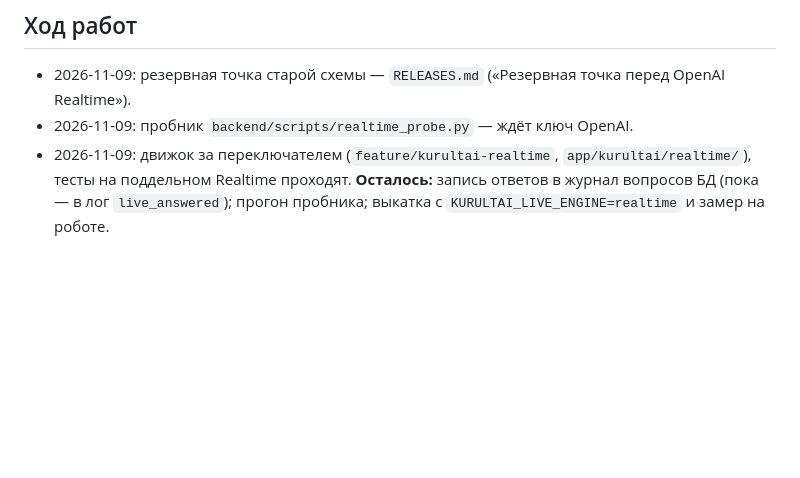
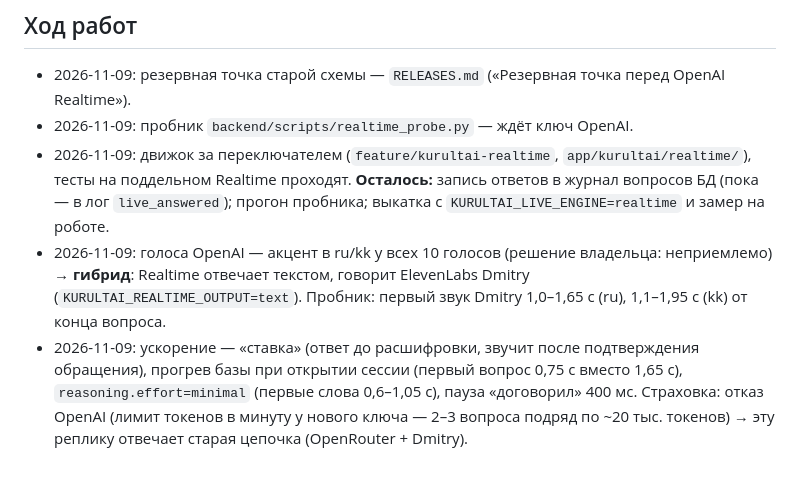
Before and after one commit to zh-bolat/kurultai, a Markdown page: docs/kurultai/realtime-voice.md, the part around the change. Rendered like a GitHub page; blank space fills up the shorter version.

Commit message:
docs: realtime-voice — гибрид с Dmitry, ускорения и страховка по лимиту OpenAI

```diff
--- a/docs/kurultai/realtime-voice.md
+++ b/docs/kurultai/realtime-voice.md
@@ -62,3 +62,10 @@ Realtime тарифицируется токенами: аудио на вход
 - 2026-11-09: движок за переключателем (`feature/kurultai-realtime`, `app/kurultai/realtime/`), тесты на поддельном
   Realtime проходят. **Осталось:** запись ответов в журнал вопросов БД (пока — в лог `live_answered`); прогон
   пробника; выкатка с `KURULTAI_LIVE_ENGINE=realtime` и замер на роботе.
+- 2026-11-09: голоса OpenAI — акцент в ru/kk у всех 10 голосов (решение владельца: неприемлемо) → **гибрид**:
+  Realtime отвечает текстом, говорит ElevenLabs Dmitry (`KURULTAI_REALTIME_OUTPUT=text`). Пробник: первый звук Dmitry
+  1,0–1,65 с (ru), 1,1–1,95 с (kk) от конца вопроса.
+- 2026-11-09: ускорение — «ставка» (ответ до расшифровки, звучит после подтверждения обращения), прогрев базы при
+  открытии сессии (первый вопрос 0,75 с вместо 1,65 с), `reasoning.effort=minimal` (первые слова 0,6–1,05 с), пауза
+  «договорил» 400 мс. Страховка: отказ OpenAI (лимит токенов в минуту у нового ключа — 2–3 вопроса подряд по ~20 тыс.
+  токенов) → эту реплику отвечает старая цепочка (OpenRouter + Dmitry).
```
